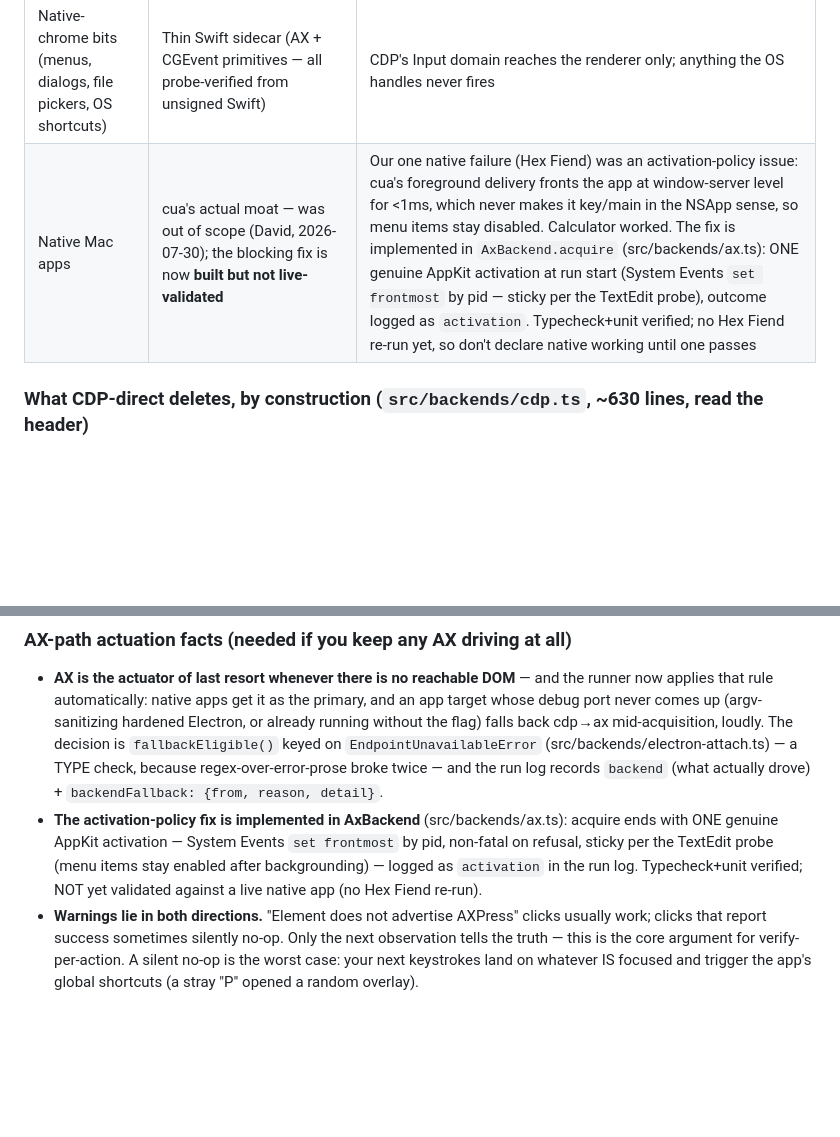
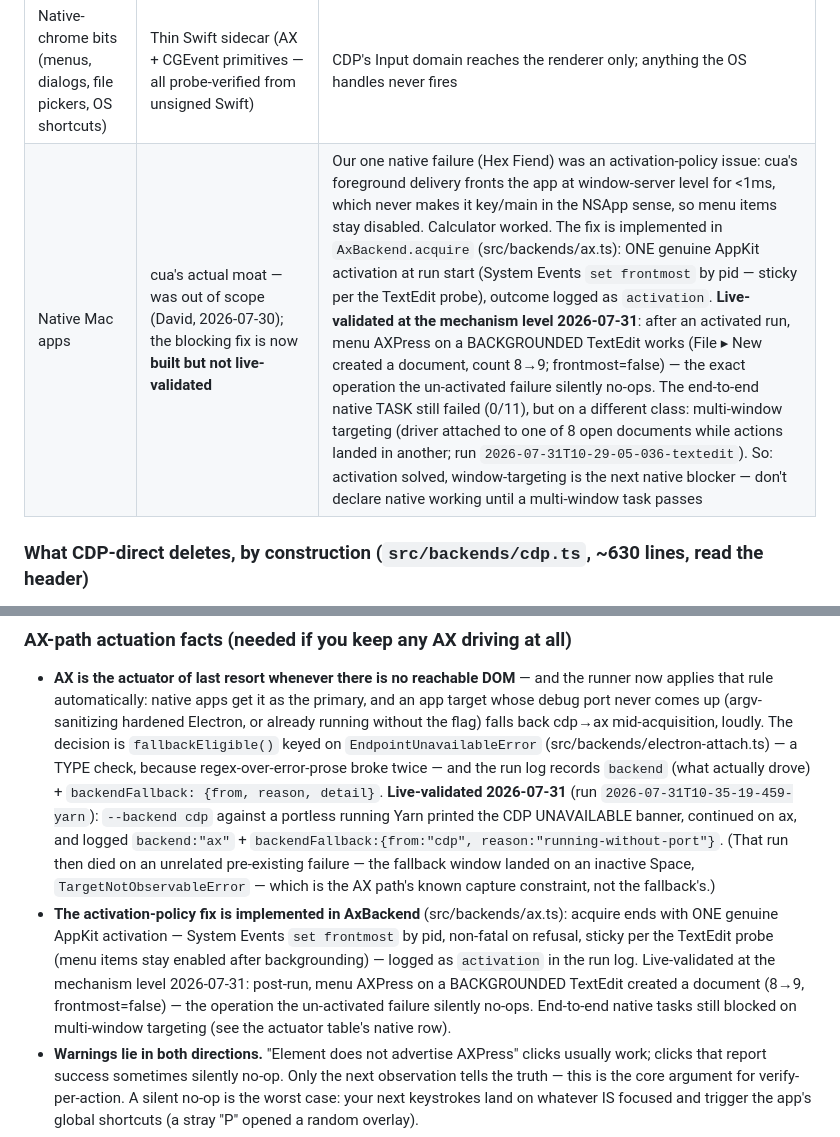
Before and after one commit to davidchavezgrant/yarn-trial, a Markdown page: FOR_AMAN.md, 2 parts joined by grey strips. GitHub-like rendering; blank space fills up the shorter version.

Commit message:
Validation results 2026-07-31: activation mechanism and cdp→ax fallback proven live

```diff
--- a/FOR_AMAN.md
+++ b/FOR_AMAN.md
@@ -91,7 +91,7 @@ capability the driver has but doesn't expose. For a greenfield build:
 | Web apps (majority of customer targets) | **CDP direct** — playwright-core attaching to a Chrome you launch yourself with `--remote-debugging-port` and a persistent profile | Mature, hireable, no consent gate on your own profiles, no shared daemon, sign-ins persist in the profile |
 | Electron apps | **CDP direct** — Electron passes Chromium switches through (verified: `open -a App --args --remote-debugging-port=9222` works) | Same. AX fallback for apps that strip the flag |
 | Native-chrome bits (menus, dialogs, file pickers, OS shortcuts) | Thin Swift sidecar (AX + CGEvent primitives — all probe-verified from unsigned Swift) | CDP's Input domain reaches the renderer only; anything the OS handles never fires |
-| Native Mac apps | cua's actual moat — was out of scope (David, 2026-07-30); the blocking fix is now **built but not live-validated** | Our one native failure (Hex Fiend) was an activation-policy issue: cua's foreground delivery fronts the app at window-server level for <1ms, which never makes it key/main in the NSApp sense, so menu items stay disabled. Calculator worked. The fix is implemented in `AxBackend.acquire` (src/backends/ax.ts): ONE genuine AppKit activation at run start (System Events `set frontmost` by pid — sticky per the TextEdit probe), outcome logged as `activation`. Typecheck+unit verified; no Hex Fiend re-run yet, so don't declare native working until one passes |
+| Native Mac apps | cua's actual moat — was out of scope (David, 2026-07-30); the blocking fix is now **built but not live-validated** | Our one native failure (Hex Fiend) was an activation-policy issue: cua's foreground delivery fronts the app at window-server level for <1ms, which never makes it key/main in the NSApp sense, so menu items stay disabled. Calculator worked. The fix is implemented in `AxBackend.acquire` (src/backends/ax.ts): ONE genuine AppKit activation at run start (System Events `set frontmost` by pid — sticky per the TextEdit probe), outcome logged as `activation`. **Live-validated at the mechanism level 2026-07-31**: after an activated run, menu AXPress on a BACKGROUNDED TextEdit works (File ▸ New created a document, count 8→9; frontmost=false) — the exact operation the un-activated failure silently no-ops. The end-to-end native TASK still failed (0/11), but on a different class: multi-window targeting (driver attached to one of 8 open documents while actions landed in another; run `2026-07-31T10-29-05-036-textedit`). So: activation solved, window-targeting is the next native blocker — don't declare native working until a multi-window task passes |
 
 ### What CDP-direct deletes, by construction (`src/backends/cdp.ts`, ~630 lines, read the header)
 
@@ -191,11 +191,19 @@ it, there isn't one — pick `cdp` (port open) or `ax` (port closed).
   `fallbackEligible()` keyed on `EndpointUnavailableError` (src/backends/electron-attach.ts)
   — a TYPE check, because regex-over-error-prose broke twice — and the run log records
   `backend` (what actually drove) + `backendFallback: {from, reason, detail}`.
+  **Live-validated 2026-07-31** (run `2026-07-31T10-35-19-459-yarn`): `--backend cdp`
+  against a portless running Yarn printed the CDP UNAVAILABLE banner, continued on ax,
+  and logged `backend:"ax"` + `backendFallback:{from:"cdp", reason:"running-without-port"}`.
+  (That run then died on an unrelated pre-existing failure — the fallback window landed on
+  an inactive Space, `TargetNotObservableError` — which is the AX path's known capture
+  constraint, not the fallback's.)
 - **The activation-policy fix is implemented in AxBackend** (src/backends/ax.ts): acquire
   ends with ONE genuine AppKit activation — System Events `set frontmost` by pid, non-fatal
   on refusal, sticky per the TextEdit probe (menu items stay enabled after backgrounding) —
-  logged as `activation` in the run log. Typecheck+unit verified; NOT yet validated against
-  a live native app (no Hex Fiend re-run).
+  logged as `activation` in the run log. Live-validated at the mechanism level 2026-07-31:
+  post-run, menu AXPress on a BACKGROUNDED TextEdit created a document (8→9, frontmost=false)
+  — the operation the un-activated failure silently no-ops. End-to-end native tasks still
+  blocked on multi-window targeting (see the actuator table's native row).
 - **Warnings lie in both directions.** "Element does not advertise AXPress" clicks
   usually work; clicks that report success sometimes silently no-op. Only the next
   observation tells the truth — this is the core argument for verify-per-action. A
```
